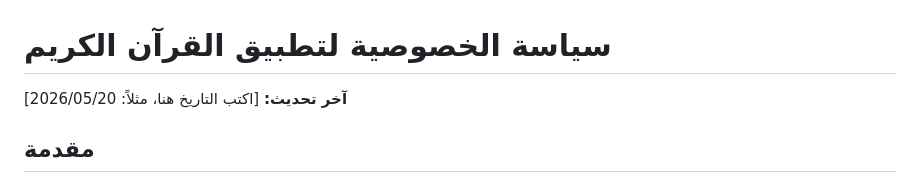
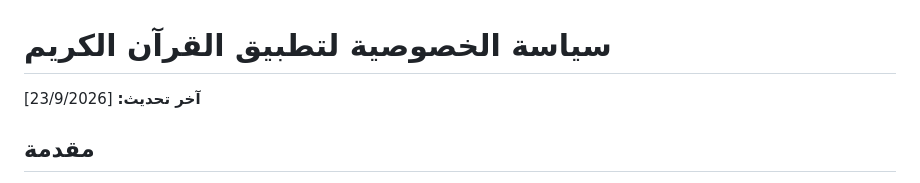
Before and after one commit to shreifquraish/Quran-App, a Markdown page: docs/PRIVACY_POLICY.md, the part around the change. Rendered like a GitHub page.

```diff
--- a/docs/PRIVACY_POLICY.md
+++ b/docs/PRIVACY_POLICY.md
@@ -1,6 +1,6 @@
 # سياسة الخصوصية لتطبيق القرآن الكريم
 
-**آخر تحديث:** [اكتب التاريخ هنا، مثلاً: 2026/05/20]
+**آخر تحديث:** [23/9/2026]
 
 ## مقدمة
 نحن في تطبيق **القرآن الكريم** (المشار إليه بـ "التطبيق") نولي خصوصيتك أهمية قصوى. تهدف هذه السياسة إلى إخبارك بوضوح عن كيفية تعاملنا مع بياناتك عند استخدامك للتطبيق. باستخدامك للتطبيق، فإنك توافق على الممارسات الموضحة في هذه السياسة.
```
